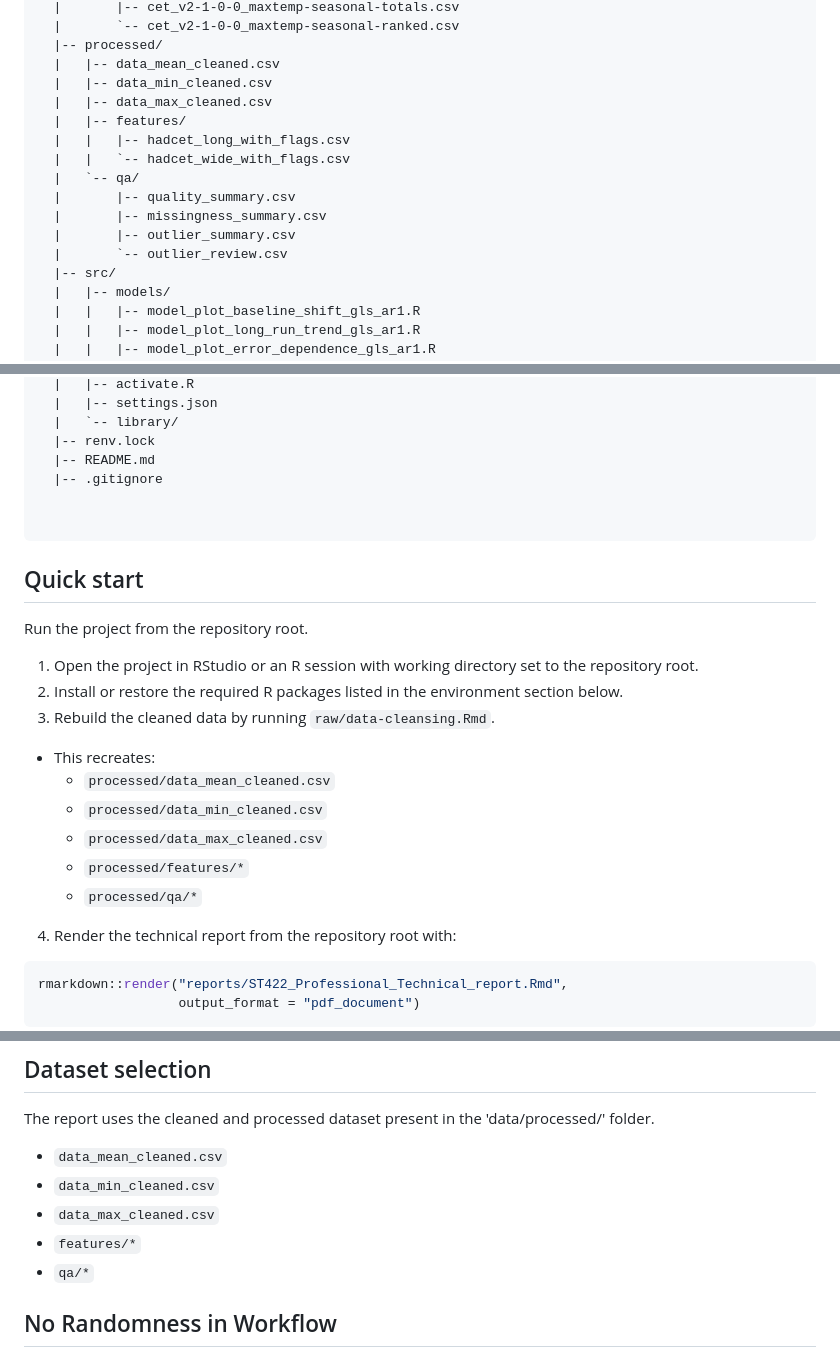
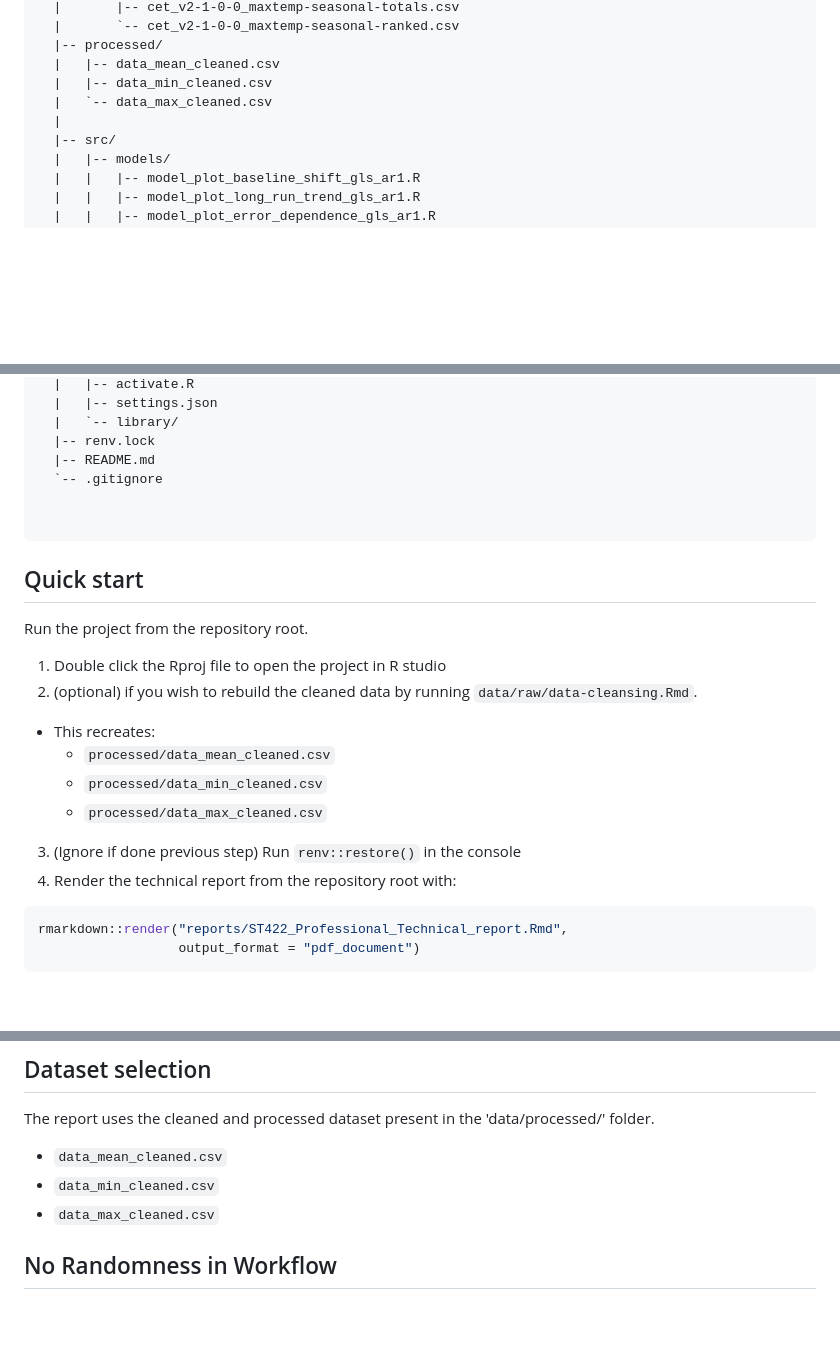
Before and after one commit to Yueran-Wang-Warwick/ST422-Team-3, a Markdown page: README.md, 3 parts joined by grey strips. Drawn GitHub-style; blank space fills up the shorter version.

Commit message:
edited quick start section

````diff
--- a/README.md
+++ b/README.md
@@ -85,15 +85,8 @@ ST422_Personal_Portfolio/
   |-- processed/
   |   |-- data_mean_cleaned.csv
   |   |-- data_min_cleaned.csv
-  |   |-- data_max_cleaned.csv
-  |   |-- features/
-  |   |   |-- hadcet_long_with_flags.csv
-  |   |   `-- hadcet_wide_with_flags.csv
-  |   `-- qa/
-  |       |-- quality_summary.csv
-  |       |-- missingness_summary.csv
-  |       |-- outlier_summary.csv
-  |       `-- outlier_review.csv
+  |   `-- data_max_cleaned.csv
+  |
   |-- src/
   |   |-- models/
   |   |   |-- model_plot_baseline_shift_gls_ar1.R
@@ -128,7 +121,7 @@ ST422_Personal_Portfolio/
   |   `-- library/
   |-- renv.lock
   |-- README.md
-  |-- .gitignore
+  `-- .gitignore
 
 
 ```
@@ -137,15 +130,13 @@ ST422_Personal_Portfolio/
 
 Run the project from the repository root.
 
-1. Open the project in RStudio or an R session with working directory set to the repository root.
-2. Install or restore the required R packages listed in the environment section below.
-3. Rebuild the cleaned data by running `raw/data-cleansing.Rmd`.
-- This recreates:
-  - `processed/data_mean_cleaned.csv`
-  - `processed/data_min_cleaned.csv`
-  - `processed/data_max_cleaned.csv`
-  - `processed/features/*`
-  - `processed/qa/*`
+1. Double click the Rproj file to open the project in R studio
+2. (optional) if you wish to rebuild the cleaned data by running `data/raw/data-cleansing.Rmd`.
+  - This recreates:
+    - `processed/data_mean_cleaned.csv`
+    - `processed/data_min_cleaned.csv`
+    - `processed/data_max_cleaned.csv`
+3. (Ignore if done previous step) Run `renv::restore()` in the console
 4. Render the technical report from the repository root with:
 
 ```r
@@ -169,8 +160,6 @@ folder.
   - `data_mean_cleaned.csv`
   - `data_min_cleaned.csv`
   - `data_max_cleaned.csv`
-  - `features/*`
-  - `qa/*`
 
 ## No Randomness in Workflow
 
````
Also changed, not shown: other parts of README.md (+0 -1 lines).
